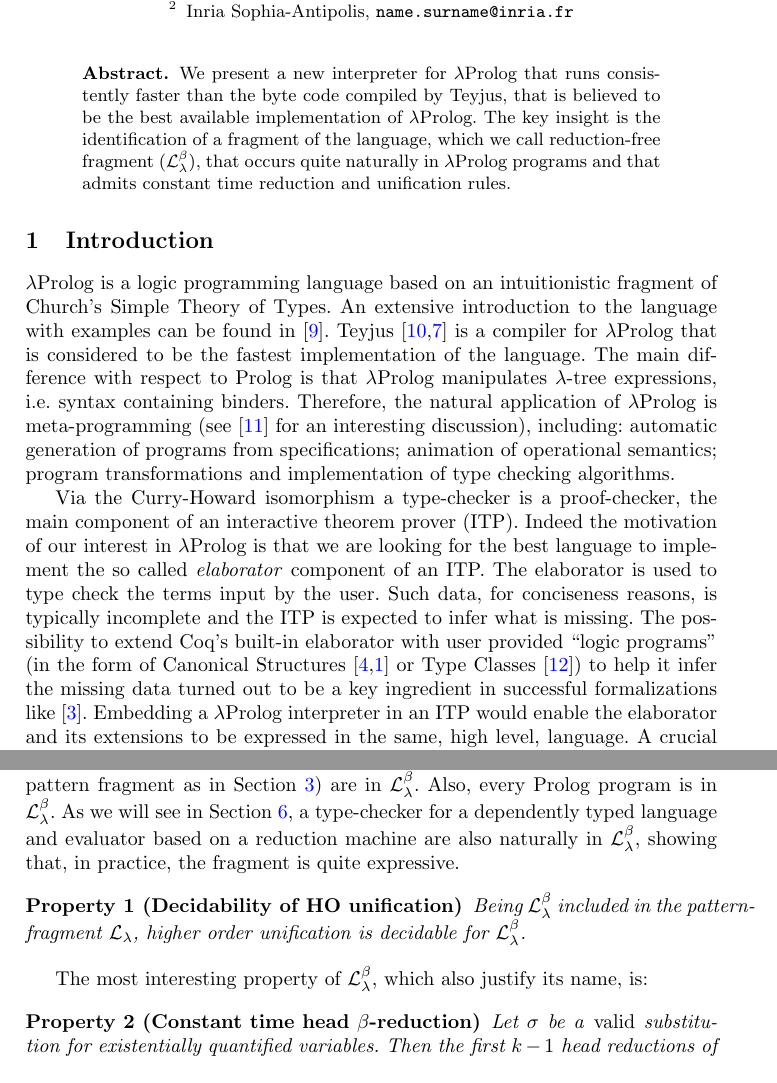
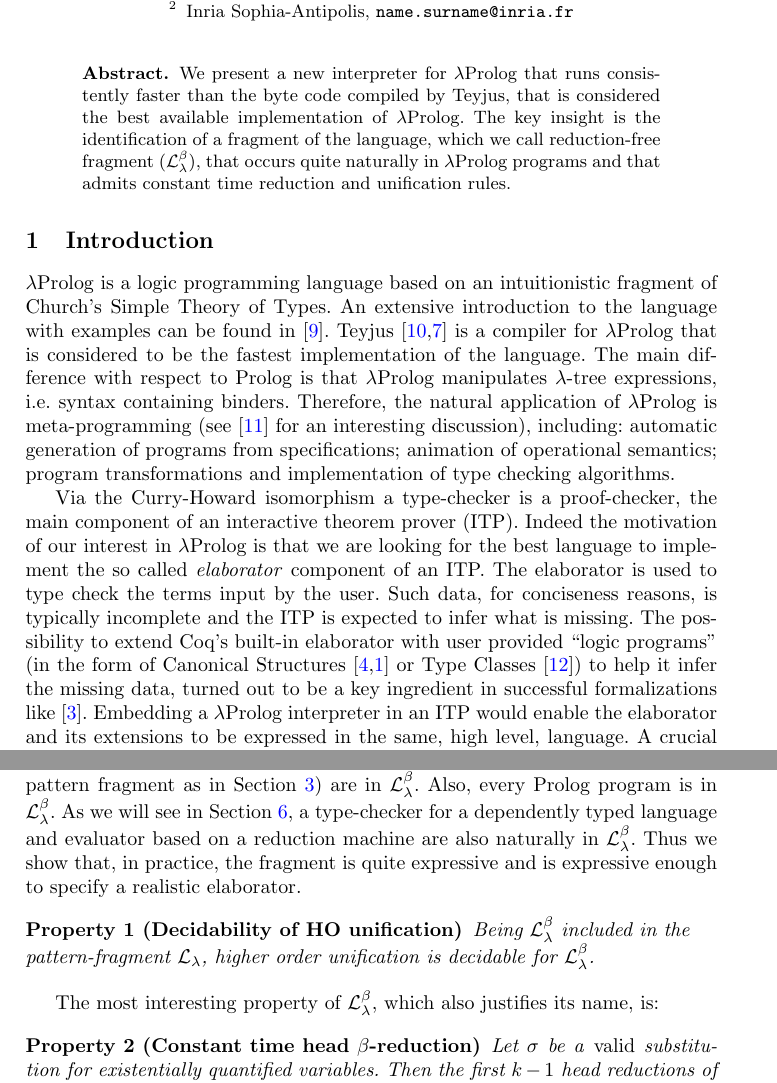
Before and after one commit to LPCIC/matita, a LaTeX paper (papers/LPAR2015/lpar2015.tex): two parts of pages 1 and 5 of 8, joined at a grey line, cut so that both start at the same text. Compiled offline with pdfLaTeX.

Commit message:
some corrections

```diff
--- a/papers/LPAR2015/lpar2015.tex
+++ b/papers/LPAR2015/lpar2015.tex
@@ -71,7 +71,7 @@ University of Bologna,~%\\ Mura Anteo Zamboni 7, 40127 Bologna, Italy \\
 
 \begin{abstract}
 We present a new interpreter for \lp{} that runs consistently faster than
-the byte code compiled by \tedius{}, that is believed to be the best
+the byte code compiled by \tedius{}, that is considered the best
 available implementation of \lp.
 The key insight is the identification of a fragment of
 the language, which we call reduction-free fragment (\rff{}),
@@ -111,7 +111,7 @@ form of
 Canonical Structures~\cite{hints2,hints}
 or
 Type Classes~\cite{TCcoq}) to help it infer
-the missing data %pieces of information
+the missing data, %pieces of information
 turned out to be a key ingredient in successful formalizations
 like~\cite{gonthier:hal-00816699}. Embedding a \lp{} interpreter in an ITP
 would enable the elaborator and its extensions to be expressed in the same,
@@ -448,8 +448,9 @@ rewritten to be in the pattern fragment as in Section~\ref{sec:ho}) are in
 \rff{}. Also, every Prolog program is in \rff{}. As we will see
 in~Section~\ref{sec:benchmarks}, a
 type-checker for a dependently typed language
-and evaluator based on a reduction machine are also naturally in \rff{},
-showing that, in practice, the fragment is quite expressive.
+and evaluator based on a reduction machine are also naturally in \rff{}.
+Thus we show that, in practice, the fragment is quite expressive
+and is expressive enough to specify a realistic elaborator.
 
 % where $c,x,X$ range respectively over the set of constants, the set of universally quantified names (also called local constants) and the set of existentially quantified variables. Formulas $Q$ that occur in positive positions are called \emph{queries}. Formulas $P$ that occur in negative position are called \emph{clauses}. The logical atoms are captured by $T$. Note that, the language being
 % higher order, there is no distinction between formulas and terms, and both queries and clauses can be passed as arguments to predicates. Note also that $\forall$ binds local constants in positive position, and existentially quantified variables in negative position, according to the logical equivalence
@@ -473,13 +474,13 @@ showing that, in practice, the fragment is quite expressive.
 % Examples: $X^2~x_2~x_3$ and $X^2$ are in the fragment; $X^2~x_3$ and $X^2~x_3~x_2$ are not.
 
 \begin{myprop}[Decidability of HO unification]
-Being \rff{} included in the pattern-fragment \Ll{}, higher order unification is
+Being \rff{} included in the\\pattern-fragment \Ll{}, higher order unification is
 decidable for \rff{}.
 \end{myprop}
 %In other words, each problem of the form $X^j~x_j\ldots x_{j+k-1} \equiv t$
 %admits a MGU.
 
-The most interesting property of \rff{}, which also justify its name, is:
+The most interesting property of \rff{}, which also justifies its name, is:
 
 \begin{myprop}[Constant time head $\beta$-reduction]
 Let $\sigma$ be a \emph{valid} substitution for existentially quantified variables. Then the first $k-1$ head reductions of $(X^j~x_j \ldots x_{j+k-1}) \sigma$ can be computed in constant time.
```
Also changed, not shown: papers/LPAR2015/lpar2015.tex (2 more changed lines).
